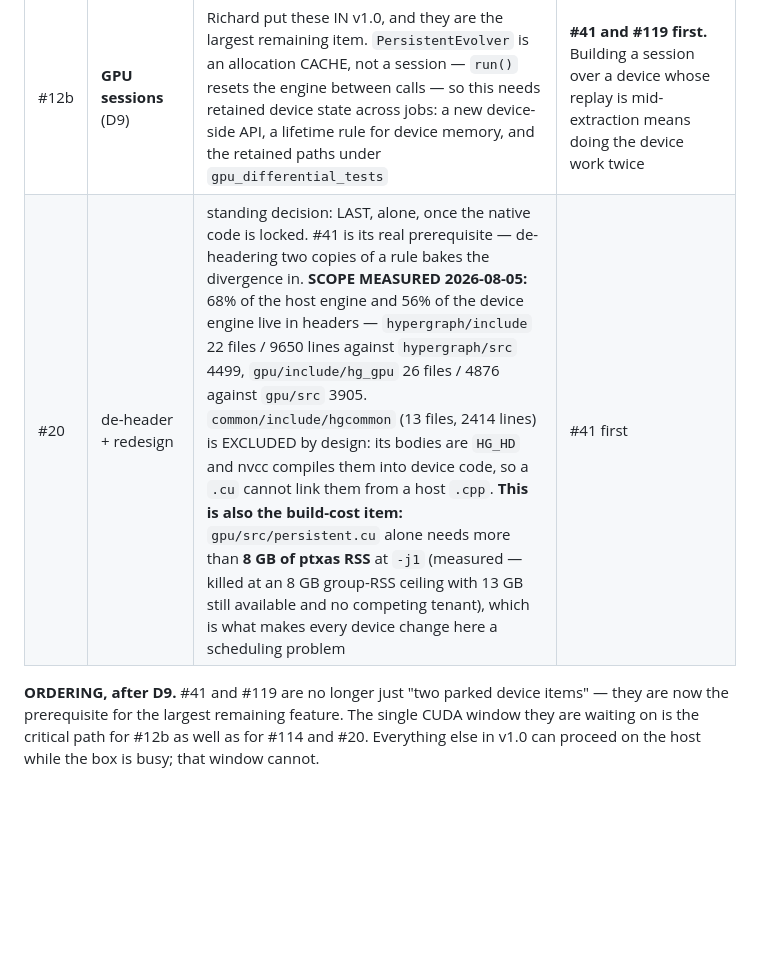
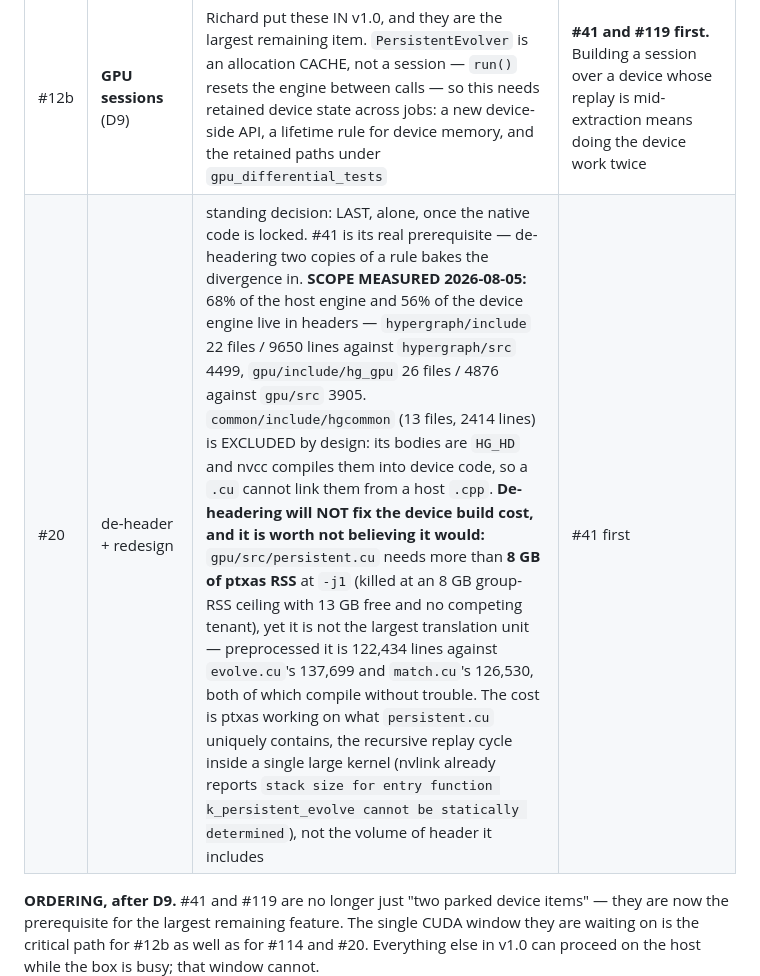
Before and after one commit to WolframInstitute/HypergraphRewritingEngine, a Markdown page: docs/V1_PLAN.md, the part around the change. Drawn GitHub-style; blank space fills up the shorter version.

Commit message:
docs(plan): de-headering would not fix the device build cost — measured, not assumed
9f93ada attached the persistent.cu ptxas figure to the #20 row and let it read as
though de-headering addressed it. Preprocessing the device translation units
refutes that.

    persistent.cu     122,434 lines   -- cannot compile under an 8 GB ptxas ceiling
    evolve.cu         137,699 lines   -- compiles fine
    match.cu          126,530 lines   -- compiles fine
    event_identity.cu 121,655 lines
    ir_canon.cu       120,623 lines
    initial_upload.cu 119,768 lines

persistent.cu is not the largest TU; it is the fourth largest, and the two above
it build without trouble. Source volume does not discriminate, so cutting header
lines would not have moved the number that made the row look urgent.

What persistent.cu uniquely holds is the replay's recursive device-function cycle
inside one large kernel -- nvlink says so on every build, "stack size for entry
function k_persistent_evolve cannot be statically determined". The cost is ptxas
working on that, and the lever, if one is wanted, is the kernel's shape rather
than its include graph.

The measured header scope in the row stands: 68% of the host engine and 56% of
the device engine are in headers, and that is a legibility and rebuild-fanout
argument. It is just not this argument, and conflating them would have sent #20
after the wrong thing.

The first attempt at this measurement produced 37,188 lines for all four files it
was given -- identical numbers for different sources, because the include
directories resolved to nothing and only the CUDA and system headers were read.
That is what the figures above replace.

Gate: codemap_check 0 findings. Docs only.

```diff
--- a/docs/V1_PLAN.md
+++ b/docs/V1_PLAN.md
@@ -395,7 +395,7 @@ counting them as such has misread the state more than once.
 | #114 | intra-state IR parallelism on device — decide | **CLOSED, DO NOT BUILD IT** (`3a35bde`). Needed no GPU: the IR body is shared since S1, so the counts are the device's too, and the only differing input (generator budget, 512 host / 32 device) is a parameter. The search tree is **1–4 leaves at depth ≤1** — and `C_6` through `C_384`, the worst case symmetry can present, all report **leaves=2, nodes=2, depth=1**, so it does not grow with state size. Per-state cost is flat: the heaviest 1% of states carry ~1.5% of all leaves in both populations. Nothing to fan out, no straggler tail. What remains unsettled is per-NODE work (refinement, 31% of the pipeline; and the O(generators × vertices) orbit union-find) — that is where a large cycle's cost actually is | **DONE** `3a35bde` |
 | #12 | FFI session model | **DESIGN CLOSED 2026-08-05 (D7-D11, `FFI_INTERFACE_DESIGN` 3.4b).** Three of its four parts were already done and had to be MEASURED to find that out: the transport ships (`--serve-socket`), the artifact set is honoured in the rewrite hot path, and canonicalization runs at **1.00 per state** (the floor). What remains is session semantics: an opaque `uint64` handle, a worker-side handle->engine map, the four verbs, a lifetime rule, and **raw vertex labels preserved across `Open`** (D10). One session at a time (D7), `Query` returns one blob with chunking deferred (D8) | build — but see the ordering below |
 | #12b | **GPU sessions** (D9) | Richard put these IN v1.0, and they are the largest remaining item. `PersistentEvolver` is an allocation CACHE, not a session — `run()` resets the engine between calls — so this needs retained device state across jobs: a new device-side API, a lifetime rule for device memory, and the retained paths under `gpu_differential_tests` | **#41 and #119 first.** Building a session over a device whose replay is mid-extraction means doing the device work twice |
-| #20 | de-header + redesign | standing decision: LAST, alone, once the native code is locked. #41 is its real prerequisite — de-headering two copies of a rule bakes the divergence in. **SCOPE MEASURED 2026-08-05:** 68% of the host engine and 56% of the device engine live in headers — `hypergraph/include` 22 files / 9650 lines against `hypergraph/src` 4499, `gpu/include/hg_gpu` 26 files / 4876 against `gpu/src` 3905. `common/include/hgcommon` (13 files, 2414 lines) is EXCLUDED by design: its bodies are `HG_HD` and nvcc compiles them into device code, so a `.cu` cannot link them from a host `.cpp`. **This is also the build-cost item:** `gpu/src/persistent.cu` alone needs more than **8 GB of ptxas RSS** at `-j1` (measured — killed at an 8 GB group-RSS ceiling with 13 GB still available and no competing tenant), which is what makes every device change here a scheduling problem | #41 first |
+| #20 | de-header + redesign | standing decision: LAST, alone, once the native code is locked. #41 is its real prerequisite — de-headering two copies of a rule bakes the divergence in. **SCOPE MEASURED 2026-08-05:** 68% of the host engine and 56% of the device engine live in headers — `hypergraph/include` 22 files / 9650 lines against `hypergraph/src` 4499, `gpu/include/hg_gpu` 26 files / 4876 against `gpu/src` 3905. `common/include/hgcommon` (13 files, 2414 lines) is EXCLUDED by design: its bodies are `HG_HD` and nvcc compiles them into device code, so a `.cu` cannot link them from a host `.cpp`. **De-headering will NOT fix the device build cost, and it is worth not believing it would:** `gpu/src/persistent.cu` needs more than **8 GB of ptxas RSS** at `-j1` (killed at an 8 GB group-RSS ceiling with 13 GB free and no competing tenant), yet it is not the largest translation unit — preprocessed it is 122,434 lines against `evolve.cu`'s 137,699 and `match.cu`'s 126,530, both of which compile without trouble. The cost is ptxas working on what `persistent.cu` uniquely contains, the recursive replay cycle inside a single large kernel (nvlink already reports `stack size for entry function k_persistent_evolve cannot be statically determined`), not the volume of header it includes | #41 first |
 
 **ORDERING, after D9.** #41 and #119 are no longer just "two parked device items" — they are now
 the prerequisite for the largest remaining feature. The single CUDA window they are waiting on is
```
